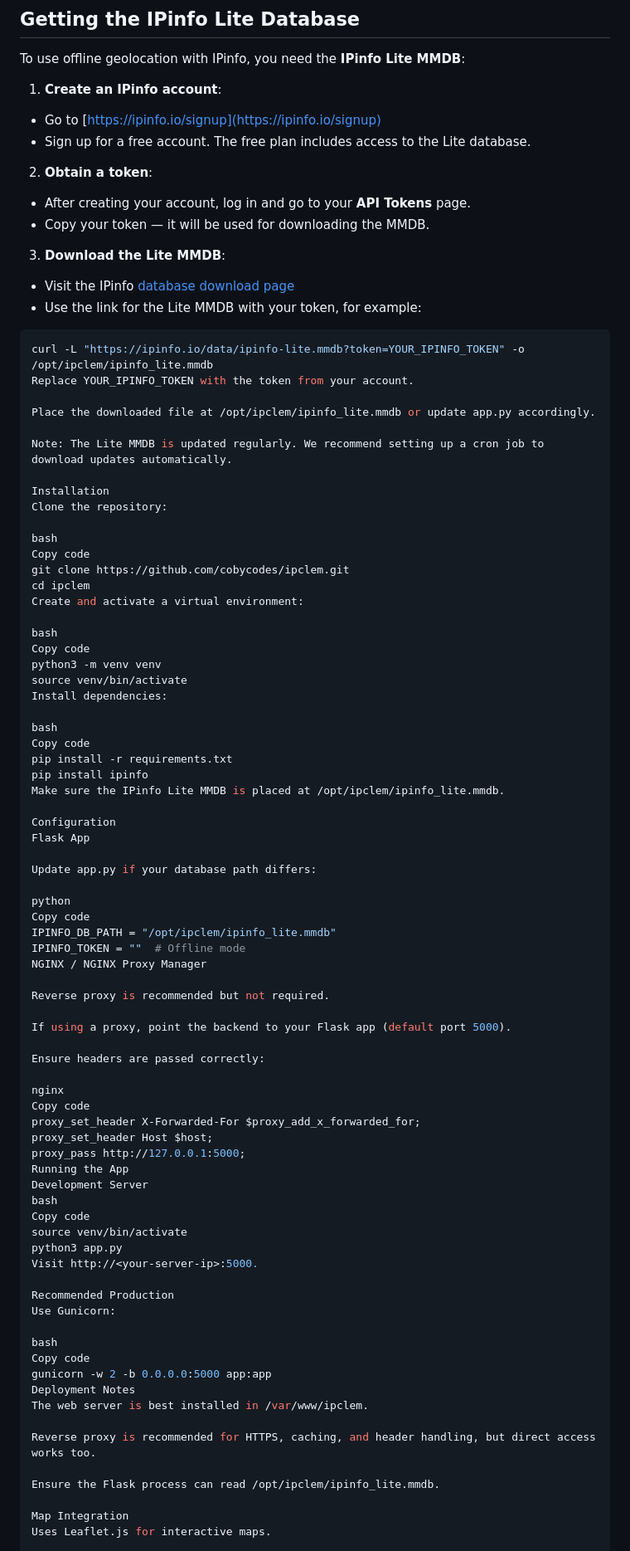
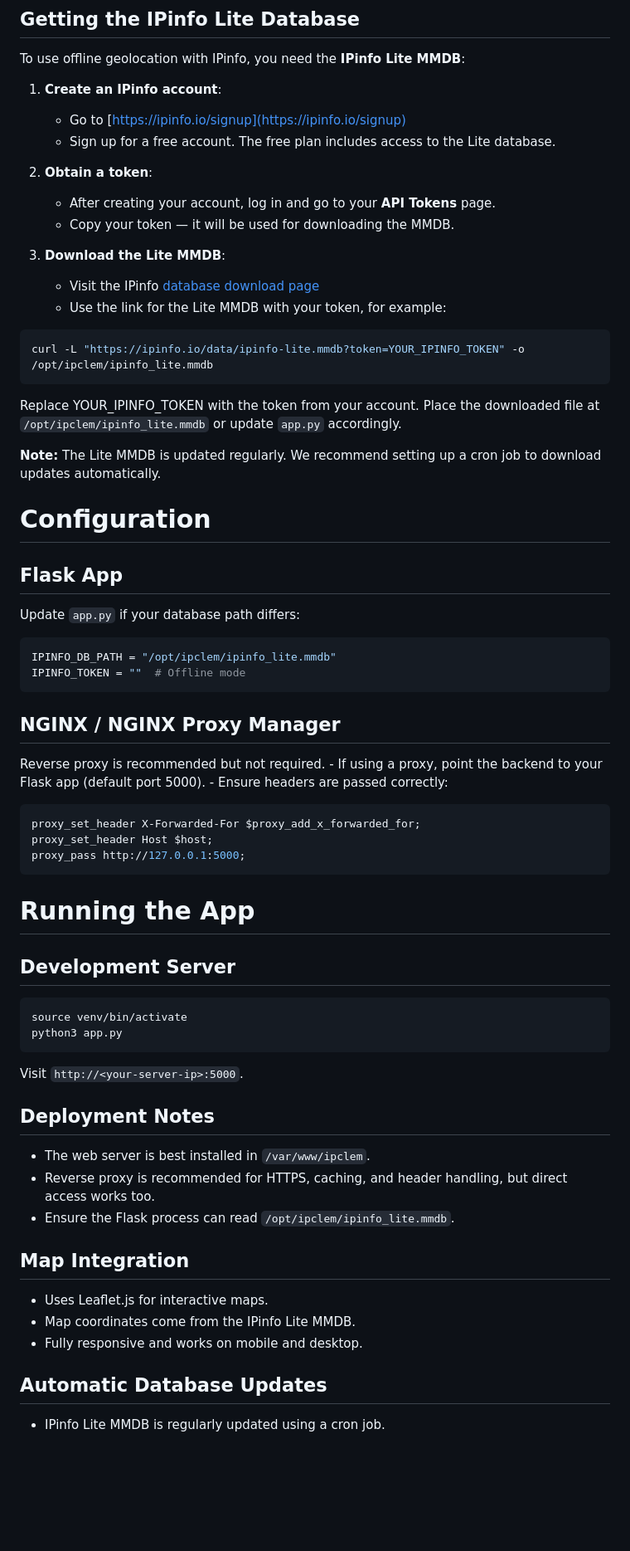
Before and after one commit to cobycodes/ipclem, a Markdown page: README.md, the part around the change printed below. Shown: that part at 83% size. Drawn GitHub-style; blank space fills up the shorter version.

Commit message:
Update README.md
Signed-off-by: Coby Godfrey <57882118+cobycodes@users.noreply.github.com>

````diff
--- a/README.md
+++ b/README.md
@@ -37,91 +30,69 @@ To use offline geolocation with IPinfo, you need the **IPinfo Lite MMDB**:
 
 1. **Create an IPinfo account**:
 
-- Go to [https://ipinfo.io/signup](https://ipinfo.io/signup)
-- Sign up for a free account. The free plan includes access to the Lite database.
+    - Go to [https://ipinfo.io/signup](https://ipinfo.io/signup)
+    - Sign up for a free account. The free plan includes access to the Lite database.
 
 2. **Obtain a token**:
 
-- After creating your account, log in and go to your **API Tokens** page.
-- Copy your token — it will be used for downloading the MMDB.
+    - After creating your account, log in and go to your **API Tokens** page.
+    - Copy your token — it will be used for downloading the MMDB.
 
 3. **Download the Lite MMDB**:
 
-- Visit the IPinfo [database download page](https://ipinfo.io/developers/database-download)
-- Use the link for the Lite MMDB with your token, for example:
+    - Visit the IPinfo [database download page](https://ipinfo.io/developers/database-download)
+    - Use the link for the Lite MMDB with your token, for example:
 
 ```bash
 curl -L "https://ipinfo.io/data/ipinfo-lite.mmdb?token=YOUR_IPINFO_TOKEN" -o /opt/ipclem/ipinfo_lite.mmdb
-Replace YOUR_IPINFO_TOKEN with the token from your account.
+```
+Replace YOUR_IPINFO_TOKEN with the token from your account. Place the downloaded file at ``/opt/ipclem/ipinfo_lite.mmdb`` or update ``app.py`` accordingly.
 
-Place the downloaded file at /opt/ipclem/ipinfo_lite.mmdb or update app.py accordingly.
+**Note:** The Lite MMDB is updated regularly. We recommend setting up a cron job to download updates automatically.
 
-Note: The Lite MMDB is updated regularly. We recommend setting up a cron job to download updates automatically.
 
-Installation
-Clone the repository:
+# Configuration
 
-bash
-Copy code
-git clone https://github.com/cobycodes/ipclem.git
-cd ipclem
-Create and activate a virtual environment:
+## Flask App
+Update ``app.py`` if your database path differs:
 
-bash
-Copy code
-python3 -m venv venv
-source venv/bin/activate
-Install dependencies:
-
-bash
-Copy code
-pip install -r requirements.txt
-pip install ipinfo
-Make sure the IPinfo Lite MMDB is placed at /opt/ipclem/ipinfo_lite.mmdb.
-
-Configuration
-Flask App
-
-Update app.py if your database path differs:
-
-python
-Copy code
+```python
 IPINFO_DB_PATH = "/opt/ipclem/ipinfo_lite.mmdb"
 IPINFO_TOKEN = ""  # Offline mode
-NGINX / NGINX Proxy Manager
+```
 
+## NGINX / NGINX Proxy Manager
 Reverse proxy is recommended but not required.
+    - If using a proxy, point the backend to your Flask app (default port 5000).
+    - Ensure headers are passed correctly:
 
-If using a proxy, point the backend to your Flask app (default port 5000).
-
-Ensure headers are passed correctly:
-
-nginx
-Copy code
+```nginx
 proxy_set_header X-Forwarded-For $proxy_add_x_forwarded_for;
 proxy_set_header Host $host;
 proxy_pass http://127.0.0.1:5000;
-Running the App
-Development Server
-bash
-Copy code
+```
+
+# Running the App
+
+## Development Server
+```bash
 source venv/bin/activate
 python3 app.py
-Visit http://<your-server-ip>:5000.
+```
+Visit ``http://<your-server-ip>:5000``.
 
-Recommended Production
-Use Gunicorn:
 
-bash
-Copy code
-gunicorn -w 2 -b 0.0.0.0:5000 app:app
-Deployment Notes
-The web server is best installed in /var/www/ipclem.
+## Deployment Notes
 
-Reverse proxy is recommended for HTTPS, caching, and header handling, but direct access works too.
+- The web server is best installed in ``/var/www/ipclem``.
+- Reverse proxy is recommended for HTTPS, caching, and header handling, but direct access works too.
+- Ensure the Flask process can read ``/opt/ipclem/ipinfo_lite.mmdb``.
 
-Ensure the Flask process can read /opt/ipclem/ipinfo_lite.mmdb.
+## Map Integration
+- Uses Leaflet.js for interactive maps.
+- Map coordinates come from the IPinfo Lite MMDB.
+- Fully responsive and works on mobile and desktop.
 
-Map Integration
-Uses Leaflet.js for interactive maps.
+## Automatic Database Updates
+- IPinfo Lite MMDB is regularly updated using a cron job.
 
````
Also changed, not shown: other parts of README.md (+25 -47 lines).
